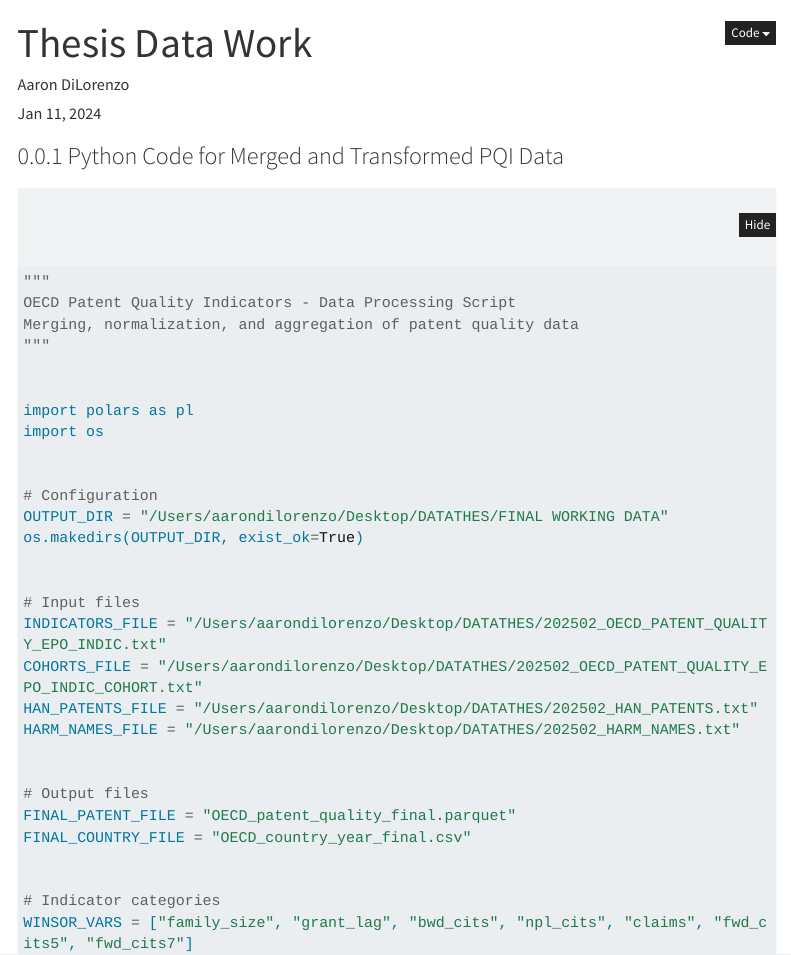
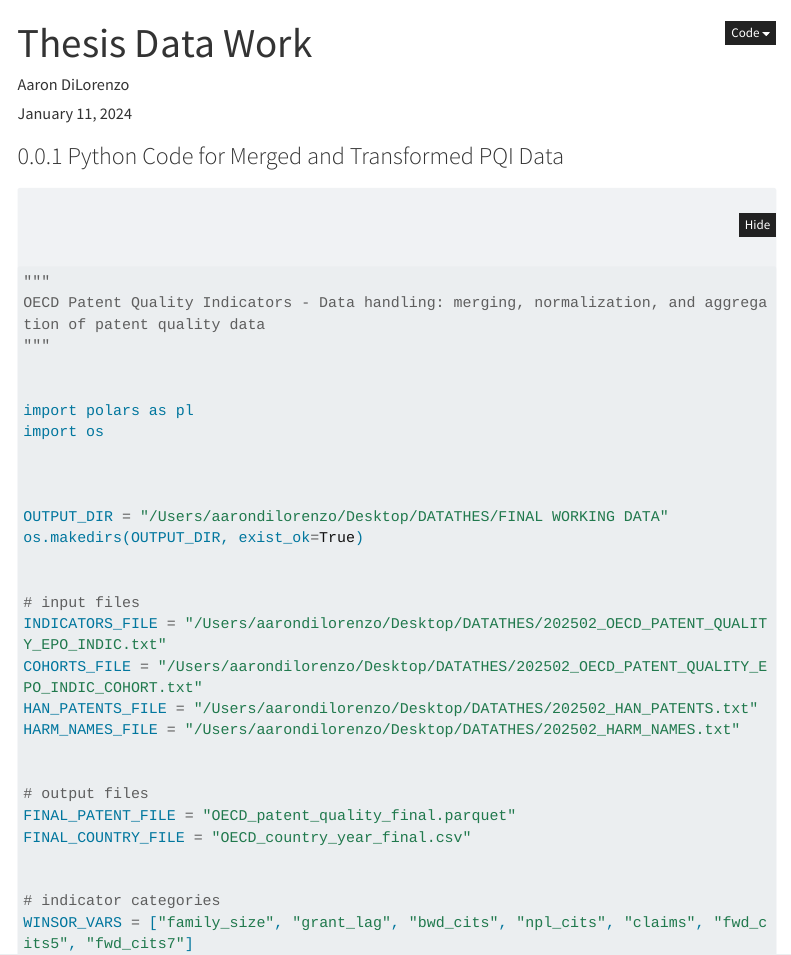
Before and after one commit to diloaaron/diloaaron.github.io, a Quarto document (thesis_site.qmd): the page in a window 1100 px wide, from its top. Rendered offline with R 4.5, knitr and Pandoc in place of Quarto, with nearby package versions; menus at the side of the page are left out; long lines of code are wrapped.

Commit message:
Update: 2026-01-11 17:13:29.823277

````diff
--- a/thesis_site.qmd
+++ b/thesis_site.qmd
@@ -1,7 +1,7 @@
 ---
 title: "Thesis Data Work"
 author: Aaron DiLorenzo
-date: "Jan 11, 2024"
+date: "January 11, 2024"
 format:
   html:
     theme: cosmo
@@ -42,8 +42,7 @@ self-contained: true
 
 ```{python}
 """
-OECD Patent Quality Indicators - Data Processing Script
-Merging, normalization, and aggregation of patent quality data
+OECD Patent Quality Indicators - Data handling: merging, normalization, and aggregation of patent quality data
 """
 
 
@@ -51,24 +50,24 @@ import polars as pl
 import os
 
 
-# Configuration
+
 OUTPUT_DIR = "/Users/aarondilorenzo/Desktop/DATATHES/FINAL WORKING DATA"
 os.makedirs(OUTPUT_DIR, exist_ok=True)
 
 
-# Input files
+# input files
 INDICATORS_FILE = "/Users/aarondilorenzo/Desktop/DATATHES/202502_OECD_PATENT_QUALITY_EPO_INDIC.txt"
 COHORTS_FILE = "/Users/aarondilorenzo/Desktop/DATATHES/202502_OECD_PATENT_QUALITY_EPO_INDIC_COHORT.txt"
 HAN_PATENTS_FILE = "/Users/aarondilorenzo/Desktop/DATATHES/202502_HAN_PATENTS.txt"
 HARM_NAMES_FILE = "/Users/aarondilorenzo/Desktop/DATATHES/202502_HARM_NAMES.txt"
 
 
-# Output files
+# output files
 FINAL_PATENT_FILE = "OECD_patent_quality_final.parquet"
 FINAL_COUNTRY_FILE = "OECD_country_year_final.csv"
 
 
-# Indicator categories
+# indicator categories
 WINSOR_VARS = ["family_size", "grant_lag", "bwd_cits", "npl_cits", "claims", "fwd_cits5", "fwd_cits7"]
 COMPOSITE_VARS = ["generality", "originality", "radicalness", "quality_index_4", "quality_index_6"]
 BINARY_VARS = ["breakthrough"]
````
Also changed, not shown: index.html.
